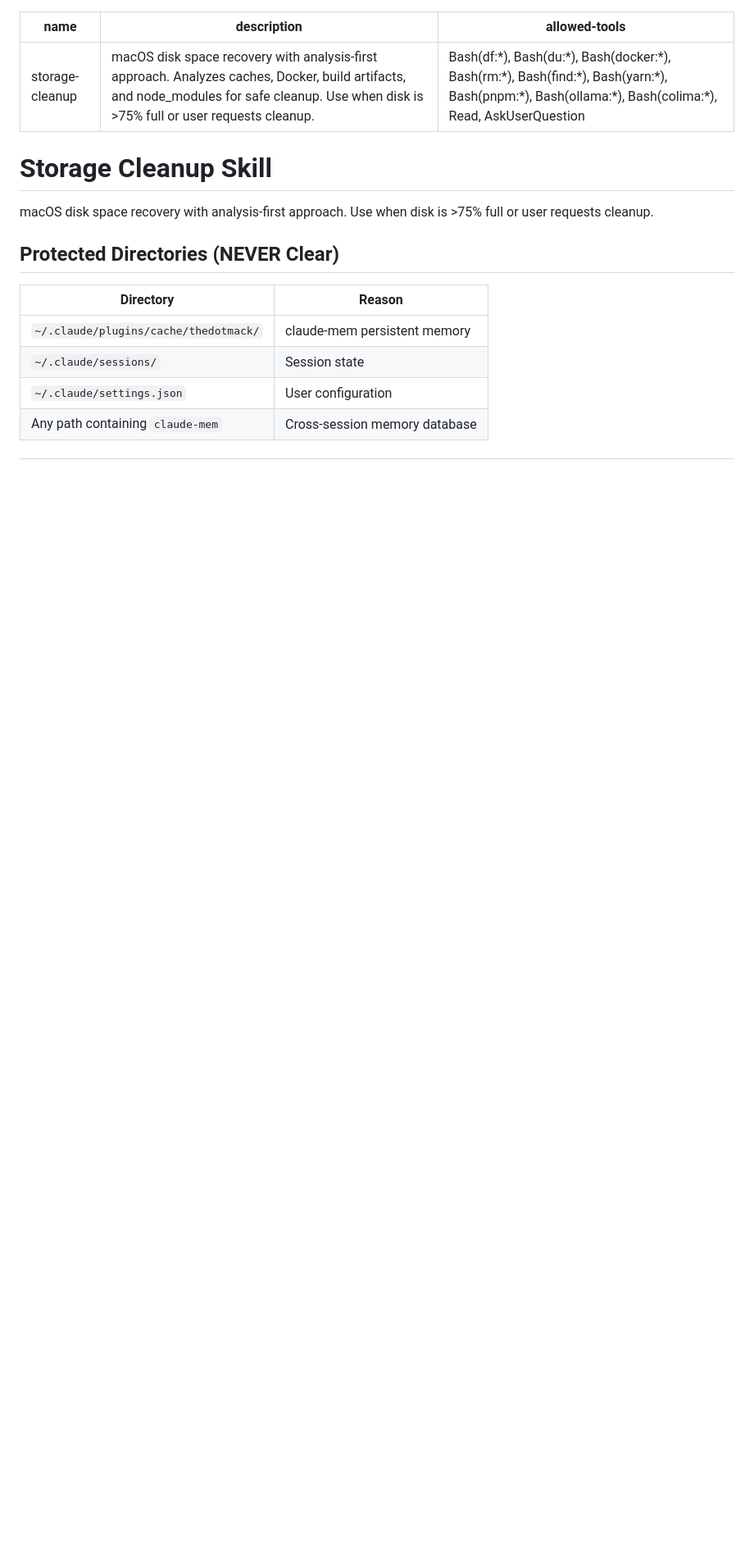
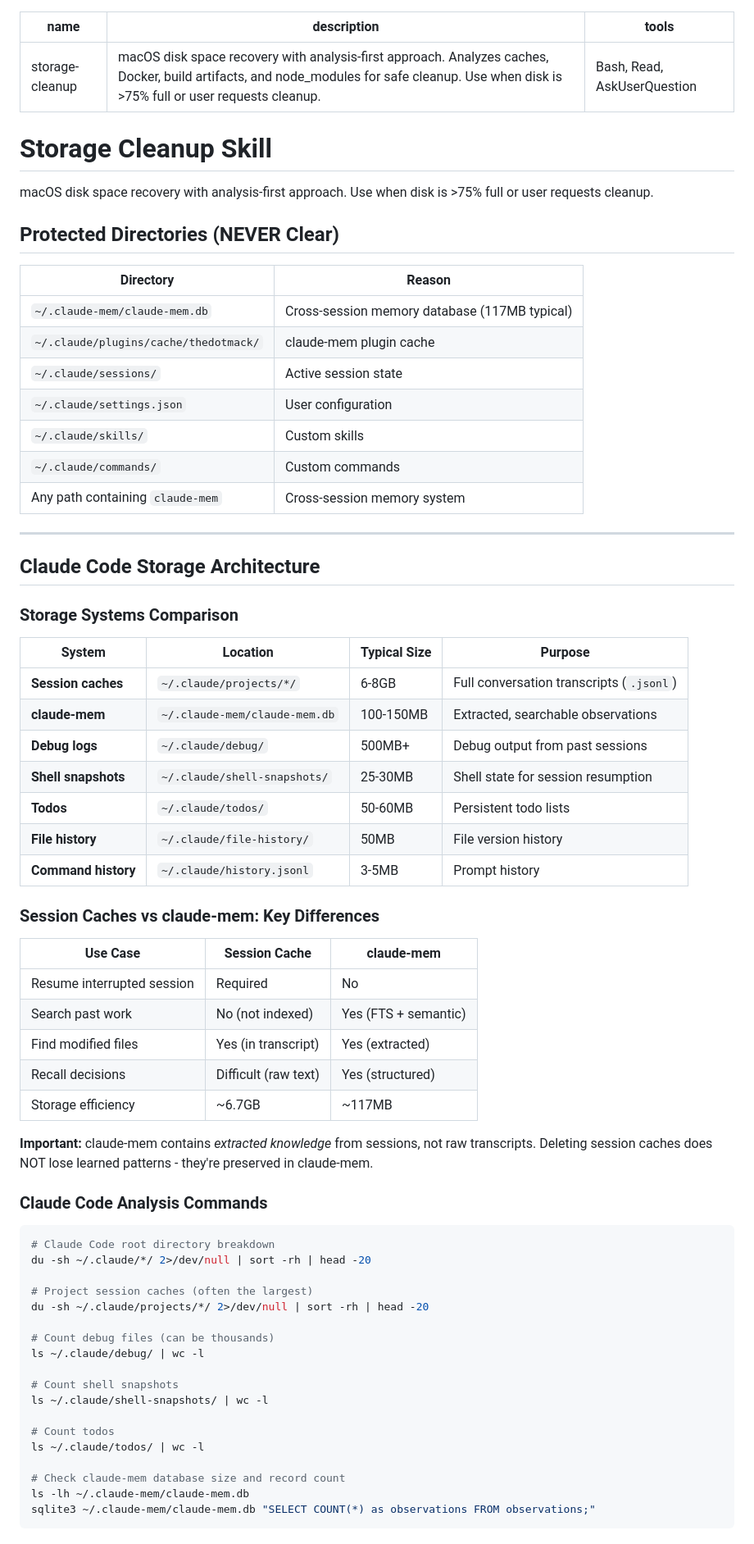
Before and after one commit to pythymcpyface/claude, a Markdown page: skills/storage-cleanup/SKILL.md, the part around one of its changes. Shown at 82% size. Drawn GitHub-style; blank space fills up the shorter version.

````diff
--- a/skills/storage-cleanup.md
+++ b/skills/storage-cleanup/SKILL.md
@@ -1,7 +1,7 @@
 ---
 name: storage-cleanup
 description: macOS disk space recovery with analysis-first approach. Analyzes caches, Docker, build artifacts, and node_modules for safe cleanup. Use when disk is >75% full or user requests cleanup.
-allowed-tools: Bash(df:*), Bash(du:*), Bash(docker:*), Bash(rm:*), Bash(find:*), Bash(yarn:*), Bash(pnpm:*), Bash(ollama:*), Bash(colima:*), Read, AskUserQuestion
+tools: Bash, Read, AskUserQuestion
 ---
 
 # Storage Cleanup Skill
@@ -12,7 +12,62 @@ macOS disk space recovery with analysis-first approach. Use when disk is >75% fu
 
 | Directory | Reason |
 |-----------|--------|
-| `~/.claude/plugins/cache/thedotmack/` | claude-mem persistent memory |
-| `~/.claude/sessions/` | Session state |
+| `~/.claude-mem/claude-mem.db` | Cross-session memory database (117MB typical) |
+| `~/.claude/plugins/cache/thedotmack/` | claude-mem plugin cache |
+| `~/.claude/sessions/` | Active session state |
 | `~/.claude/settings.json` | User configuration |
-| Any path containing `claude-mem` | Cross-session memory database |
+| `~/.claude/skills/` | Custom skills |
+| `~/.claude/commands/` | Custom commands |
+| Any path containing `claude-mem` | Cross-session memory system |
+
+---
+
+## Claude Code Storage Architecture
+
+### Storage Systems Comparison
+
+| System | Location | Typical Size | Purpose |
+|--------|----------|--------------|---------|
+| **Session caches** | `~/.claude/projects/*/` | 6-8GB | Full conversation transcripts (`.jsonl`) |
+| **claude-mem** | `~/.claude-mem/claude-mem.db` | 100-150MB | Extracted, searchable observations |
+| **Debug logs** | `~/.claude/debug/` | 500MB+ | Debug output from past sessions |
+| **Shell snapshots** | `~/.claude/shell-snapshots/` | 25-30MB | Shell state for session resumption |
+| **Todos** | `~/.claude/todos/` | 50-60MB | Persistent todo lists |
+| **File history** | `~/.claude/file-history/` | 50MB | File version history |
+| **Command history** | `~/.claude/history.jsonl` | 3-5MB | Prompt history |
+
+### Session Caches vs claude-mem: Key Differences
+
+| Use Case | Session Cache | claude-mem |
+|----------|--------------|------------|
+| Resume interrupted session | Required | No |
+| Search past work | No (not indexed) | Yes (FTS + semantic) |
+| Find modified files | Yes (in transcript) | Yes (extracted) |
+| Recall decisions | Difficult (raw text) | Yes (structured) |
+| Storage efficiency | ~6.7GB | ~117MB |
+
+**Important:** claude-mem contains *extracted knowledge* from sessions, not raw transcripts. Deleting session caches does NOT lose learned patterns - they're preserved in claude-mem.
+
+### Claude Code Analysis Commands
+
+```bash
+# Claude Code root directory breakdown
+du -sh ~/.claude/*/ 2>/dev/null | sort -rh | head -20
+
+# Project session caches (often the largest)
+du -sh ~/.claude/projects/*/ 2>/dev/null | sort -rh | head -20
+
+# Count debug files (can be thousands)
+ls ~/.claude/debug/ | wc -l
+
+# Count shell snapshots
+ls ~/.claude/shell-snapshots/ | wc -l
+
+# Count todos
+ls ~/.claude/todos/ | wc -l
+
+# Check claude-mem database size and record count
+ls -lh ~/.claude-mem/claude-mem.db
+sqlite3 ~/.claude-mem/claude-mem.db "SELECT COUNT(*) as observations FROM observations;"
+```
+
````
Also changed, not shown: other parts of skills/storage-cleanup/SKILL.md (+55 -0 lines).
